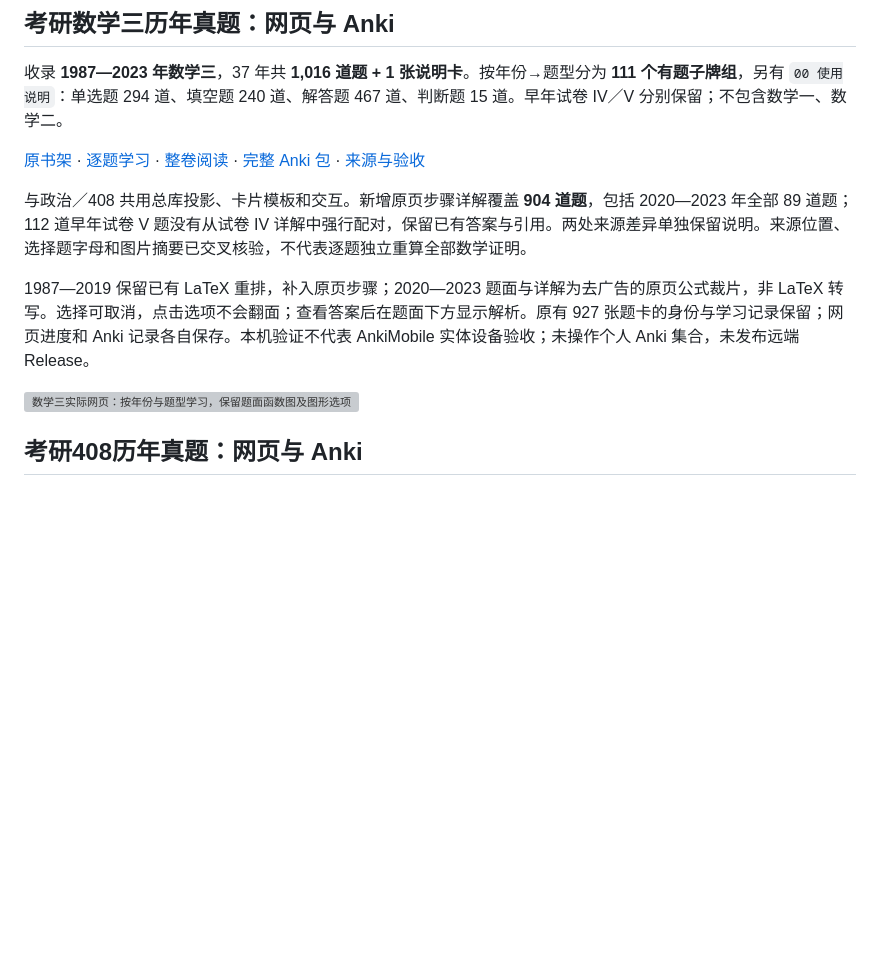
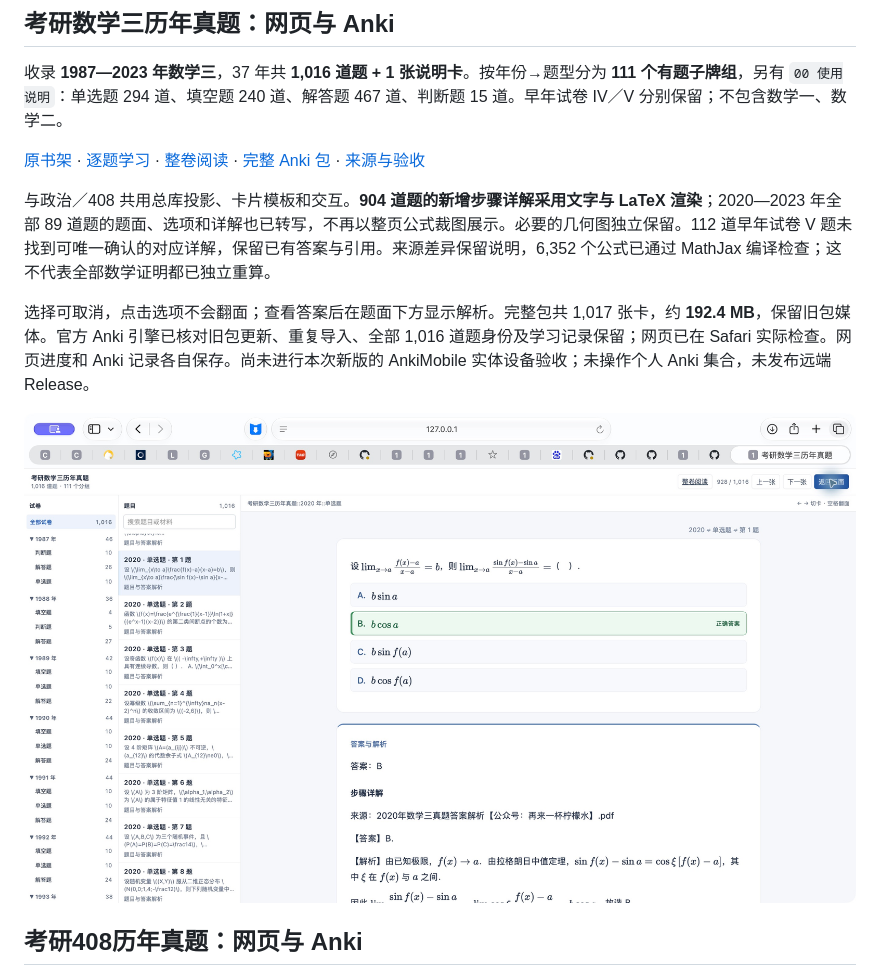
Before and after one commit to CHNragdoll/anki-pipeline, a Markdown page: README.md, the part around one of its changes. Drawn GitHub-style; pictures changed too: assets/screenshots/math3-latex-20261102/safari-web-answer.png (added); blank space fills up the shorter version; grey boxes are pictures that could not be loaded.

Commit message:
feat: deliver Math III text and LaTeX solutions across web and Anki

```diff
--- a/README.md
+++ b/README.md
@@ -107,13 +107,13 @@ README 图上直接标注数值；交互统计页支持悬停、点按固定、
 
 收录 **1987—2023 年数学三**，37 年共 **1,016 道题 + 1 张说明卡**。按年份→题型分为 **111 个有题子牌组**，另有 `00 使用说明`：单选题 294 道、填空题 240 道、解答题 467 道、判断题 15 道。早年试卷 IV／V 分别保留；不包含数学一、数学二。
 
-[原书架](http://127.0.0.1:8771/) · [逐题学习](http://127.0.0.1:8771/math3-details-delivery-20261102/web/index.html) · [整卷阅读](http://127.0.0.1:8771/math3-details-delivery-20261102/web/papers/index.html) · [完整 Anki 包](http://127.0.0.1:8771/math3-details-delivery-20261102/Math3-Past-Exams-Full-20261102.apkg) · [来源与验收](docs/MATH3_DETAILS_20261102.md)
-
-与政治／408 共用总库投影、卡片模板和交互。新增原页步骤详解覆盖 **904 道题**，包括 2020—2023 年全部 89 道题；112 道早年试卷 V 题没有从试卷 IV 详解中强行配对，保留已有答案与引用。两处来源差异单独保留说明。来源位置、选择题字母和图片摘要已交叉核验，不代表逐题独立重算全部数学证明。
-
-1987—2019 保留已有 LaTeX 重排，补入原页步骤；2020—2023 题面与详解为去广告的原页公式裁片，非 LaTeX 转写。选择可取消，点击选项不会翻面；查看答案后在题面下方显示解析。原有 927 张题卡的身份与学习记录保留；网页进度和 Anki 记录各自保存。本机验证不代表 AnkiMobile 实体设备验收；未操作个人 Anki 集合，未发布远端 Release。
-
-[![数学三实际网页：按年份与题型学习，保留题面函数图及图形选项](assets/screenshots/math3-dual-20261102/math3-graph-desktop.png)](assets/screenshots/math3-dual-20261102/math3-graph-desktop.png)
+[原书架](http://127.0.0.1:8771/) · [逐题学习](http://127.0.0.1:8771/math3-latex-delivery-20261102/web/index.html) · [整卷阅读](http://127.0.0.1:8771/math3-latex-delivery-20261102/web/papers/index.html) · [完整 Anki 包](http://127.0.0.1:8771/math3-latex-delivery-20261102/Math3-Past-Exams-Full-20261102.apkg) · [来源与验收](docs/MATH3_DETAILS_20261102.md)
+
+与政治／408 共用总库投影、卡片模板和交互。**904 道题的新增步骤详解采用文字与 LaTeX 渲染**；2020—2023 年全部 89 道题的题面、选项和详解也已转写，不再以整页公式裁图展示。必要的几何图独立保留。112 道早年试卷 V 题未找到可唯一确认的对应详解，保留已有答案与引用。来源差异保留说明，6,352 个公式已通过 MathJax 编译检查；这不代表全部数学证明都已独立重算。
+
+选择可取消，点击选项不会翻面；查看答案后在题面下方显示解析。完整包共 1,017 张卡，约 **192.4 MB**，保留旧包媒体。官方 Anki 引擎已核对旧包更新、重复导入、全部 1,016 道题身份及学习记录保留；网页已在 Safari 实际检查。网页进度和 Anki 记录各自保存。尚未进行本次新版的 AnkiMobile 实体设备验收；未操作个人 Anki 集合，未发布远端 Release。
+
+[![数学三实际 Safari 网页：题面、选项与步骤详解使用 LaTeX 渲染](assets/screenshots/math3-latex-20261102/safari-web-answer.png)](assets/screenshots/math3-latex-20261102/safari-web-answer.png)
 
 ## 考研408历年真题：网页与 Anki
 
```
Also changed, not shown: other parts of README.md (+1 -1 lines), docs/MATH3_DETAILS_20261102.md (+23 -31 lines), assets/screenshots/math3-latex-20261102/safari-2020-q1.png (added), 3 other files.
